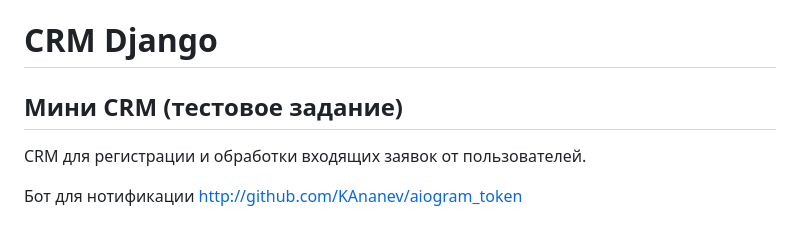
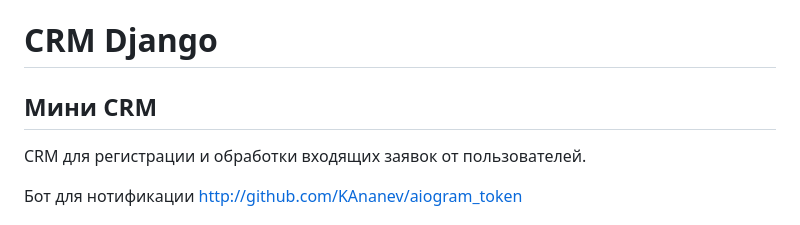
Before and after one commit to KAnanev/djangoCRM, a Markdown page: README.MD, the part around the change. GitHub-like rendering.

```diff
--- a/README.MD
+++ b/README.MD
@@ -1,5 +1,5 @@
 # CRM Django
-## Мини CRM (тестовое задание)
+## Мини CRM
 
 CRM для регистрации и обработки входящих заявок от пользователей.
 
```
